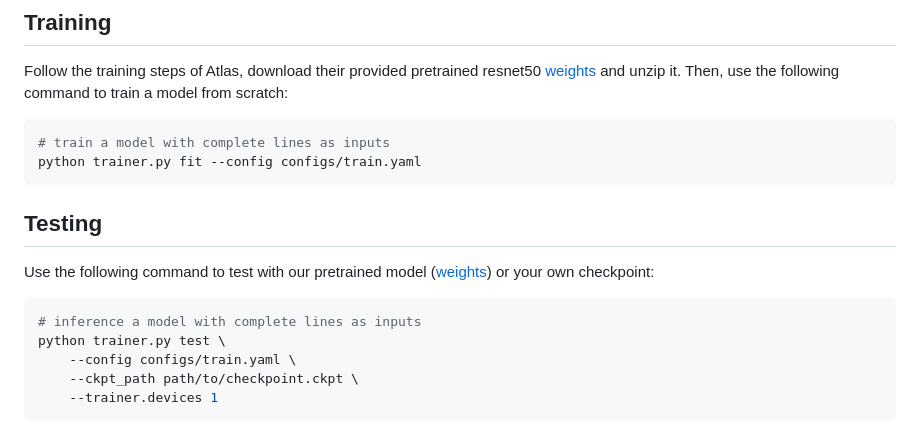
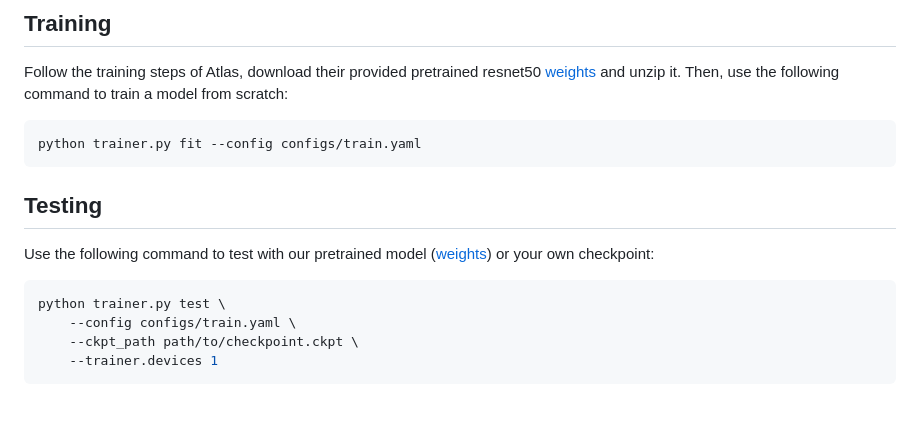
Before and after one commit to manycore-research/PlankAssembly, a Markdown page: README.md, the part around the change. Drawn GitHub-style; blank space fills up the shorter version.

````diff
--- a/README.md
+++ b/README.md
@@ -45,7 +45,6 @@ Please follow the instructions in the [main branch](https://github.com/manycore-
 Follow the training steps of Atlas, download their provided pretrained resnet50 [weights](https://drive.google.com/file/d/15x8k-YOs_65N35CJafoJAPiftyX4Lx5w/view?usp=sharing) and unzip it. Then, use the following command to train a model from scratch:
 
 ```bash
-# train a model with complete lines as inputs
 python trainer.py fit --config configs/train.yaml
 ```
 
@@ -54,7 +53,6 @@ python trainer.py fit --config configs/train.yaml
 Use the following command to test with our pretrained model ([weights](https://manycore-research-azure.kujiale.com/manycore-research/PlankAssembly/models/atlas-checkpoint_049-precision=0.808-recall=0.773-f1=0.787.ckpt)) or your own checkpoint:
 
 ```bash
-# inference a model with complete lines as inputs
 python trainer.py test \
     --config configs/train.yaml \
     --ckpt_path path/to/checkpoint.ckpt \
````
